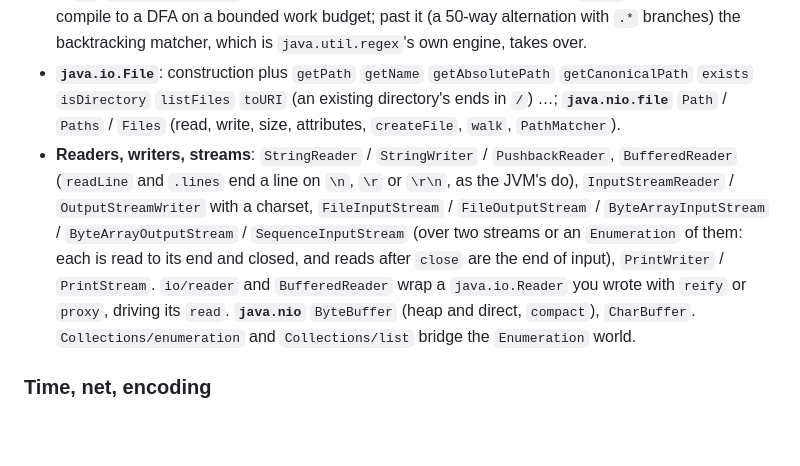
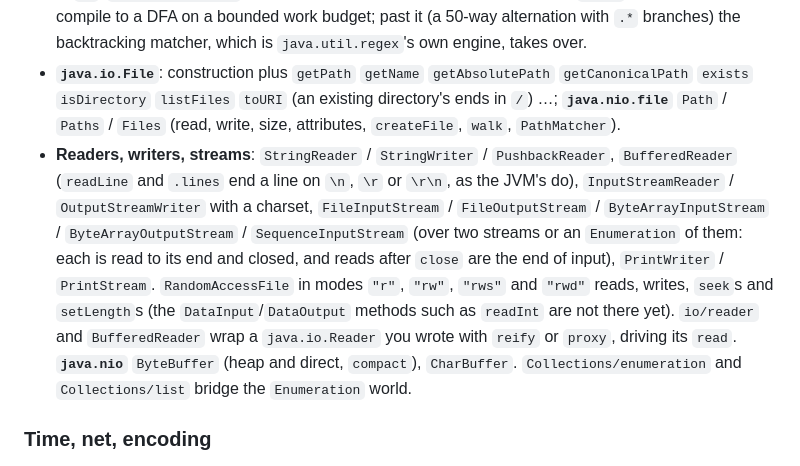
Before and after one commit to jolt-lang/jolt-lang.github.io, a Markdown page: resources/md/host-interop.md, the part around the change. Drawn GitHub-style; blank space fills up the shorter version.

```diff
--- a/resources/md/host-interop.md
+++ b/resources/md/host-interop.md
@@ -33,7 +33,7 @@ This is the surface today, not the whole JVM. Methods not listed generally aren'
 - **`java.util.concurrent`**: `Executors` / `ThreadPoolExecutor` / `FutureTask`, `ArrayBlockingQueue` / `LinkedBlockingQueue` (blocking `put`/`take`, timed `offer`/`poll`, the `Collection` half, a capacity below 1 refused at construction), `TimeUnit`, `atomic.*`, `ConcurrentHashMap`, `ThreadLocal` / `InheritableThreadLocal` (a plain `ThreadLocal` is per thread; only the inheritable one hands a forked thread its parent's value).
 - **`java.util.regex.Pattern` / `Matcher`**: `compile` (with flags), `quote`, `.split`, `.pattern`; a `Matcher`'s `find` (and `find(int)`), `matches`, `lookingAt`, `group`, `start`/`end`, `region`, `reset`. The engine reads Java's grammar — `\p{…}` classes (Unicode category names are real categories, the POSIX names are ASCII), the line-terminator set `\n \r \r\n NEL LS PS` for `.` `^` `$` with `(?d)` narrowing it to `\n`, `(?i)(?m)(?s)(?x)`, look-around, atomic groups, back-references, `\Q…\E`. Group-free patterns compile to a DFA on a bounded work budget; past it (a 50-way alternation with `.*` branches) the backtracking matcher, which is `java.util.regex`'s own engine, takes over.
 - **`java.io.File`**: construction plus `getPath` `getName` `getAbsolutePath` `getCanonicalPath` `exists` `isDirectory` `listFiles` `toURI` (an existing directory's ends in `/`) …; **`java.nio.file`** `Path` / `Paths` / `Files` (read, write, size, attributes, `createFile`, `walk`, `PathMatcher`).
-- **Readers, writers, streams**: `StringReader` / `StringWriter` / `PushbackReader`, `BufferedReader` (`readLine` and `.lines` end a line on `\n`, `\r` or `\r\n`, as the JVM's do), `InputStreamReader` / `OutputStreamWriter` with a charset, `FileInputStream` / `FileOutputStream` / `ByteArrayInputStream` / `ByteArrayOutputStream` / `SequenceInputStream` (over two streams or an `Enumeration` of them: each is read to its end and closed, and reads after `close` are the end of input), `PrintWriter` / `PrintStream`. `io/reader` and `BufferedReader` wrap a `java.io.Reader` you wrote with `reify` or `proxy`, driving its `read`. **`java.nio`** `ByteBuffer` (heap and direct, `compact`), `CharBuffer`. `Collections/enumeration` and `Collections/list` bridge the `Enumeration` world.
+- **Readers, writers, streams**: `StringReader` / `StringWriter` / `PushbackReader`, `BufferedReader` (`readLine` and `.lines` end a line on `\n`, `\r` or `\r\n`, as the JVM's do), `InputStreamReader` / `OutputStreamWriter` with a charset, `FileInputStream` / `FileOutputStream` / `ByteArrayInputStream` / `ByteArrayOutputStream` / `SequenceInputStream` (over two streams or an `Enumeration` of them: each is read to its end and closed, and reads after `close` are the end of input), `PrintWriter` / `PrintStream`. `RandomAccessFile` in modes `"r"`, `"rw"`, `"rws"` and `"rwd"` reads, writes, `seek`s and `setLength`s (the `DataInput`/`DataOutput` methods such as `readInt` are not there yet). `io/reader` and `BufferedReader` wrap a `java.io.Reader` you wrote with `reify` or `proxy`, driving its `read`. **`java.nio`** `ByteBuffer` (heap and direct, `compact`), `CharBuffer`. `Collections/enumeration` and `Collections/list` bridge the `Enumeration` world.
 
 ### Time, net, encoding
 
```
Also changed, not shown: resources/md/repl-driven-development.md (+10 -0 lines).
